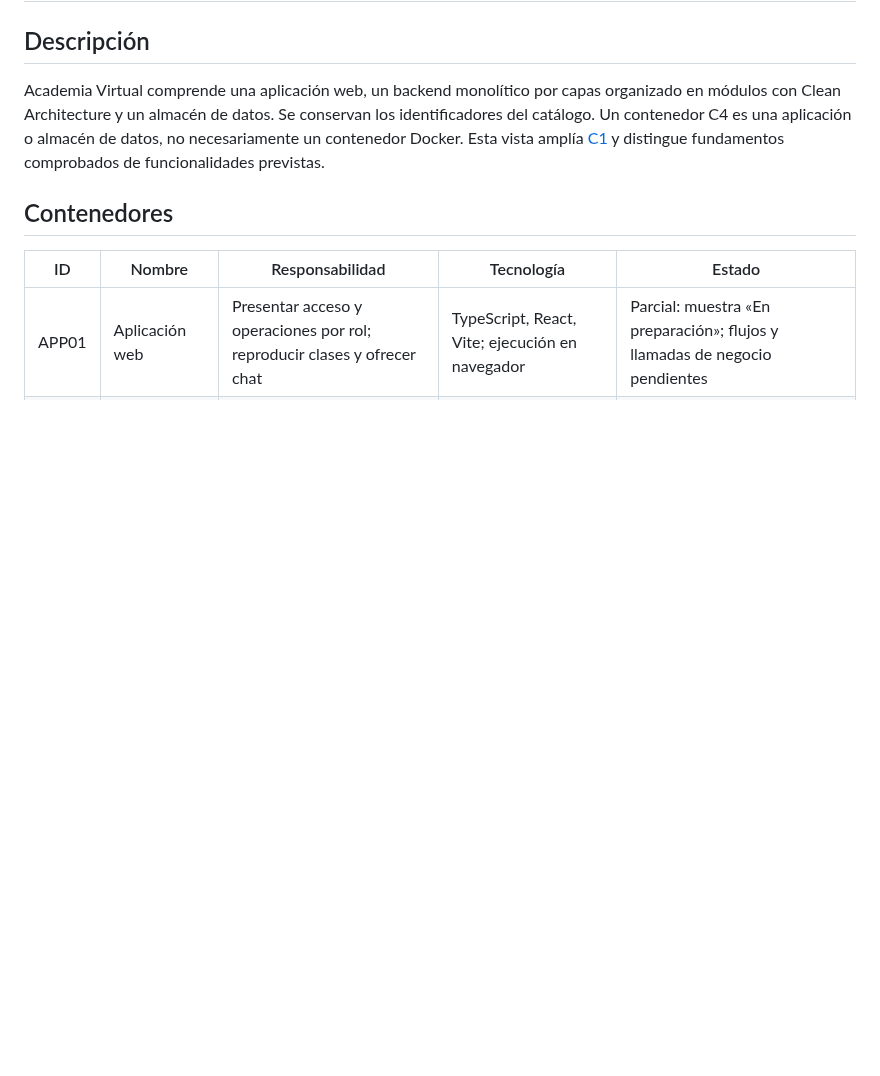
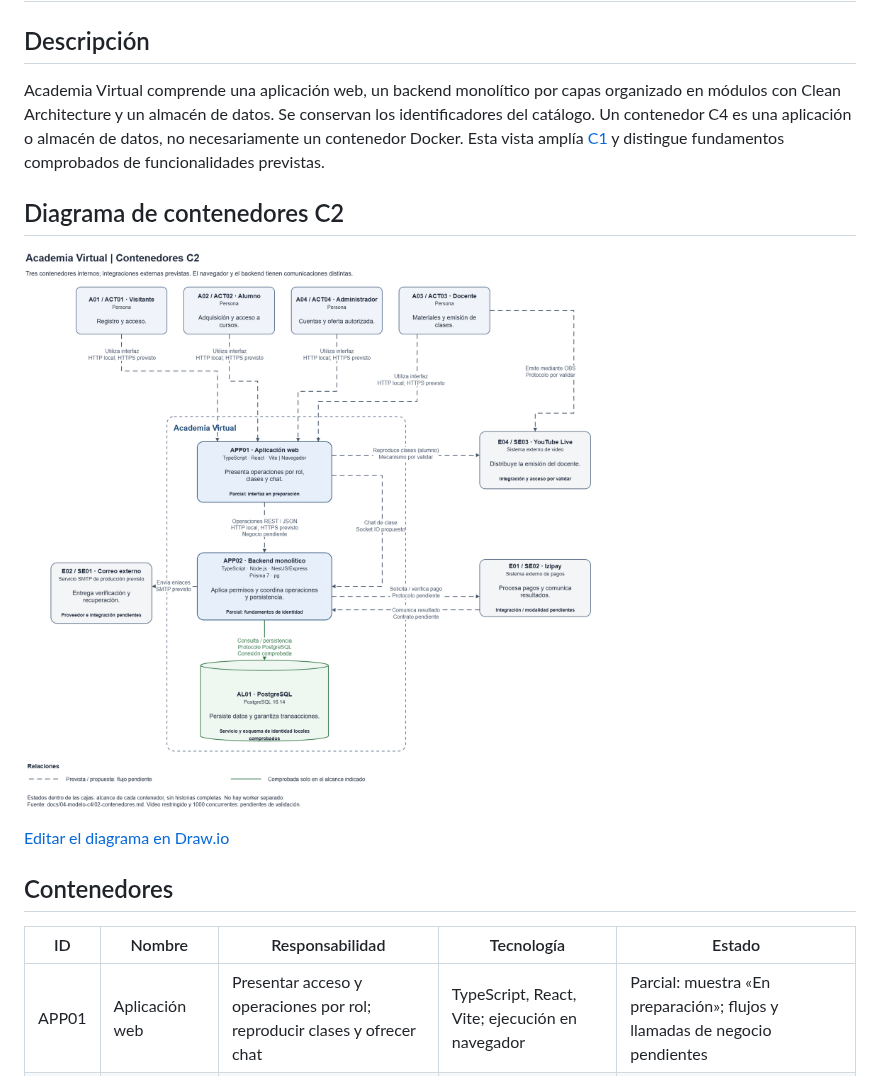
Before and after one commit to WillimasRusbelths/academia-virtual, a Markdown page: docs/04-modelo-c4/02-contenedores.md, the part around the change. Drawn GitHub-style; pictures changed too: docs/diagramas/imagenes/c4-contenedores.png (added); blank space fills up the shorter version.

Commit message:
docs: incorpora el diagrama de contenedores C2

```diff
--- a/docs/04-modelo-c4/02-contenedores.md
+++ b/docs/04-modelo-c4/02-contenedores.md
@@ -3,6 +3,12 @@
 ## Descripción
 
 Academia Virtual comprende una aplicación web, un backend monolítico por capas organizado en módulos con Clean Architecture y un almacén de datos. Se conservan los identificadores del catálogo. Un contenedor C4 es una aplicación o almacén de datos, no necesariamente un contenedor Docker. Esta vista amplía [C1](01-contexto-del-sistema.md) y distingue fundamentos comprobados de funcionalidades previstas.
+
+## Diagrama de contenedores C2
+
+![Contenedores C2 de Academia Virtual](../diagramas/imagenes/c4-contenedores.png)
+
+[Editar el diagrama en Draw.io](../diagramas/c4-contenedores.drawio)
 
 ## Contenedores
 
```
Also changed, not shown: 1 other file.
